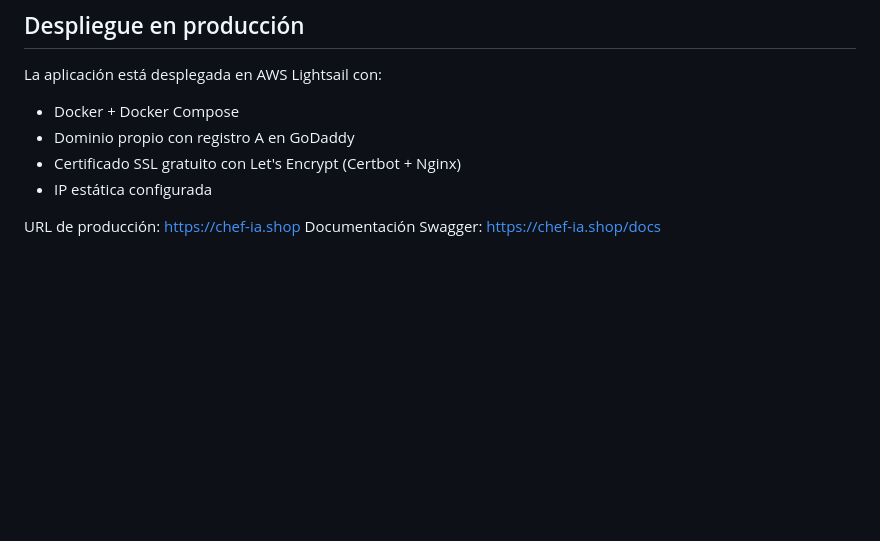
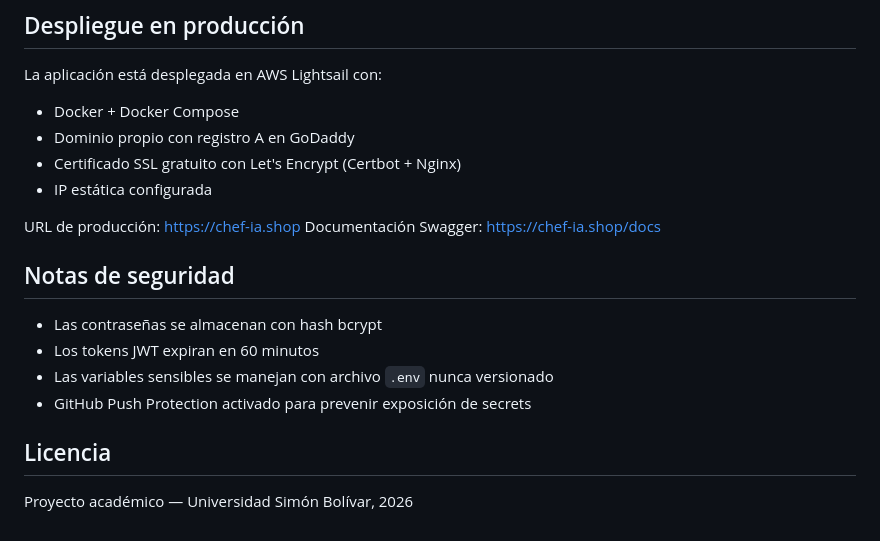
Before and after one commit to SanJosUriMol/proyecto-recetas, a Markdown page: README.md, the part around the change. GitHub-like rendering; blank space fills up the shorter version.

Commit message:
Notas finales de seguridad

```diff
--- a/README.md
+++ b/README.md
@@ -132,3 +132,14 @@ La aplicación está desplegada en AWS Lightsail con:
 
 URL de producción: https://chef-ia.shop
 Documentación Swagger: https://chef-ia.shop/docs
+
+## Notas de seguridad
+
+- Las contraseñas se almacenan con hash bcrypt
+- Los tokens JWT expiran en 60 minutos
+- Las variables sensibles se manejan con archivo `.env` nunca versionado
+- GitHub Push Protection activado para prevenir exposición de secrets
+
+## Licencia
+
+Proyecto académico — Universidad Simón Bolívar, 2026
```
